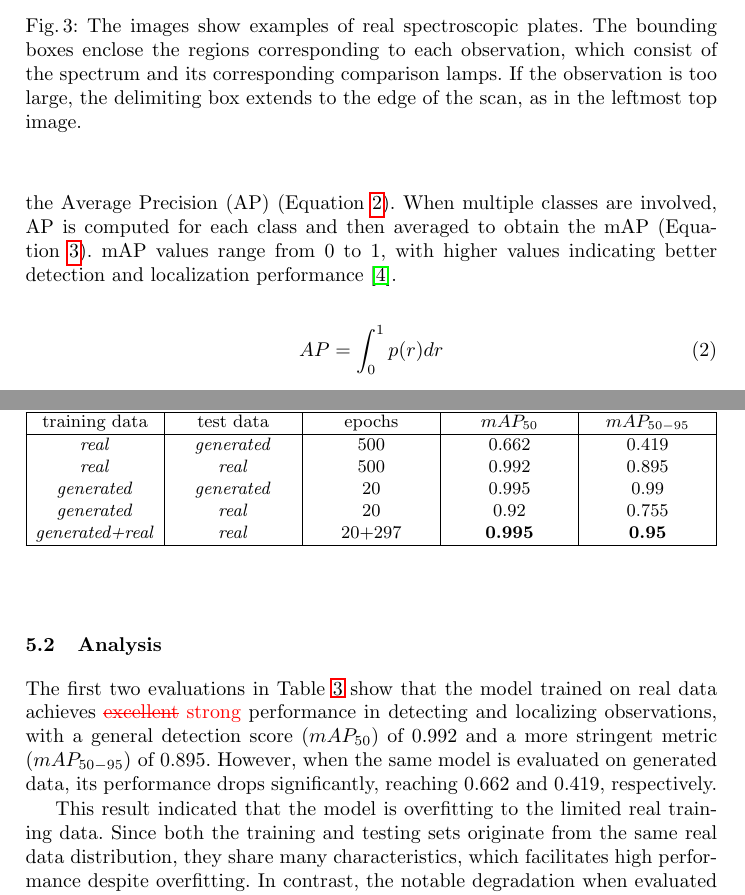
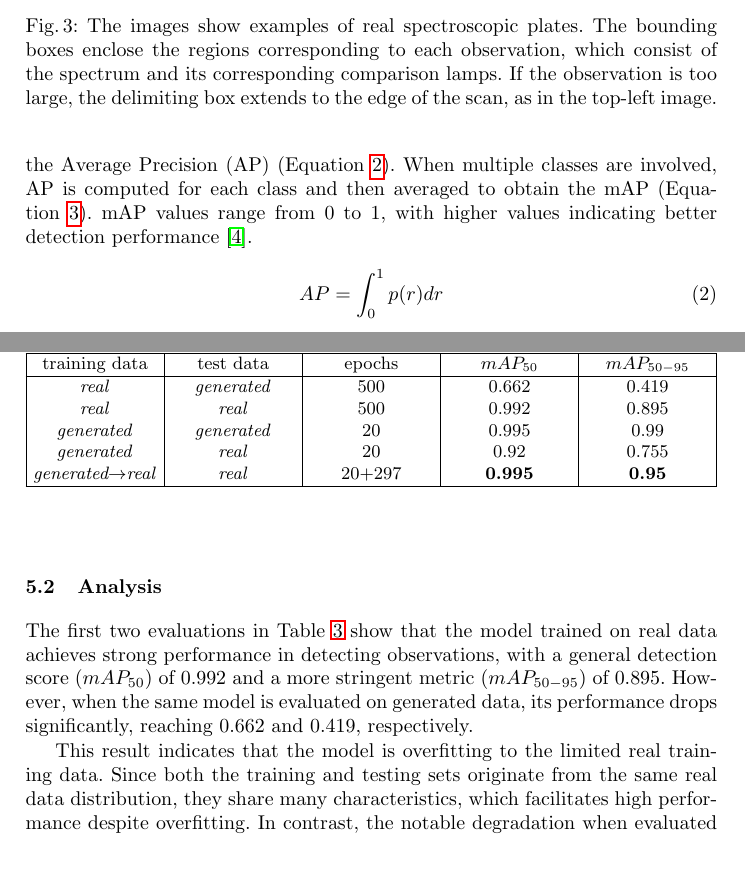
Before and after one commit to Sansanto2000/paper-JCC2026, a LaTeX paper (src/main.tex, which reads src/tables/results.tex): two parts of pages 6 and 12 of 15, joined at a grey line, cut so that both start at the same text, the shorter picture padded with empty space. Compiled offline with pdfLaTeX.

Commit message:
:rocket: version 0.0.8. Camera-Ready

```diff
--- a/src/main.tex
+++ b/src/main.tex
@@ -98,3 +91,2 @@ In this context, the main motivation of this work is to address the limited avai
-The main contributions of this work are: the development of GASP, a generator of synthetic spectroscopic plate scans with automatic annotations; the generation of a large-scale synthetic dataset for observation detection; and an experimental evaluation demonstrating that pretraining with synthetic data followed by fine-tuning on real data improves both detection and localization performance.
-}
+The main contributions of this work are: the development of GASP, a generator of synthetic spectroscopic plate scans with automatic annotations; the generation of a large-scale synthetic dataset for observation detection; and an experimental evaluation demonstrating that pretraining with synthetic data followed by fine-tuning on real data improves detection performance.
 
@@ -102,5 +93,4 @@ The main contributions of this work are: the development of GASP, a generator of
 The remainder of this paper is organized as follows. Section 2 presents the background on spectroscopic plates and their preservation challenges. Section 3 describes the observation detection problem. Section 4 introduces GASP and the generated datasets. Section 5 details the detection model and the experimental evaluation. Finally, Section 6 presents the conclusions and future work.
-}
 
 \section{Spectroscopic Data}
 
@@ -180,7 +170,7 @@ Each observation is defined as a bounding box enclosing the spectrum and its cor
     \centering
     \includegraphics[width=0.95\textwidth]{images/plot_real_labeled.png}
     \caption{
-        The images show examples of real spectroscopic plates. The bounding boxes enclose the regions corresponding to each observation, which consist of the spectrum and its corresponding comparison lamps. If the observation is too large, the delimiting box extends to the edge of the scan, as in the leftmost top image.
+        The images show examples of real spectroscopic plates. The bounding boxes enclose the regions corresponding to each observation, which consist of the spectrum and its corresponding comparison lamps. If the observation is too large, the delimiting box extends to the edge of the scan, as in the top-left image.
     }\label{fig:observation_detection_sample}
 \end{figure}
 
@@ -197,7 +187,7 @@ One metric that highlights this behavior is the mAP at different IoU thresholds.
     \label{eq:iou}
 \end{equation}
 
-The mAP (mean Average Precision) considers a detection to be correct if its IoU is greater than or equal to a given threshold. Based on this criterion, a precision-recall curve is constructed, and the area under this curve corresponds to the Average Precision (AP) (Equation~\ref{eq:ap}). When multiple classes are involved, AP is computed for each class and then averaged to obtain the mAP (Equation~\ref{eq:map}).\@ mAP values range from 0 to 1, with higher values indicating better detection and localization performance~\cite{everingham2010pascal}. %lin2014microsoft
+The mAP (mean Average Precision) considers a detection to be correct if its IoU is greater than or equal to a given threshold. Based on this criterion, a precision-recall curve is constructed, and the area under this curve corresponds to the Average Precision (AP) (Equation~\ref{eq:ap}). When multiple classes are involved, AP is computed for each class and then averaged to obtain the mAP (Equation~\ref{eq:map}).\@ mAP values range from 0 to 1, with higher values indicating better detection performance~\cite{everingham2010pascal}. %lin2014microsoft
 
 \begin{equation}
     AP = \int_{0}^{1} p(r) dr
@@ -303,9 +293,9 @@ Table~\ref{tab:results} shows the metrics obtained in each evaluation. Figure~\r
 \end{figure}
 
 \subsection{Analysis}
-The first two evaluations in Table~\ref{tab:results} show that the model trained on real data achieves \textcolor{red}{\sout{excellent} strong} performance in detecting and localizing observations, with a general detection score ($mAP_{50}$) of 0.992 and a more stringent metric ($mAP_{50-95}$) of 0.895. However, when the same model is evaluated on generated data, its performance drops significantly, reaching 0.662 and 0.419, respectively.
+The first two evaluations in Table~\ref{tab:results} show that the model trained on real data achieves strong performance in detecting observations, with a general detection score ($mAP_{50}$) of 0.992 and a more stringent metric ($mAP_{50-95}$) of 0.895. However, when the same model is evaluated on generated data, its performance drops significantly, reaching 0.662 and 0.419, respectively.
 
-This result indicated that the model is overfitting to the limited real training data. Since both the training and testing sets originate from the same real data distribution, they share many characteristics, which facilitates high performance despite overfitting. In contrast, the notable degradation when evaluated on generated data, which follows a different distribution, highlights the poor generalization capability of models trained exclusively on real data. Although data augmentation introduces some variability, it is clearly insufficient to ensure robust generalization.
+This result indicates that the model is overfitting to the limited real training data. Since both the training and testing sets originate from the same real data distribution, they share many characteristics, which facilitates high performance despite overfitting. In contrast, the notable degradation when evaluated on generated data, which follows a different distribution, highlights the poor generalization capability of models trained exclusively on real data. Although data augmentation introduces some variability, it is clearly insufficient to ensure robust generalization.
 
 The evaluation of the model trained exclusively on generated data shows a different behavior. When evaluated on real data, its performance decreases compared to the model trained on real data, achieving an $mAP_{50}$ of 0.92 and an $mAP_{50-95}$ of 0.755. However, its performance does not degrade when evaluated on data following the same synthetic distribution. On the contrary, the model achieves excellent results on generated data, with scores of 0.995 and 0.99 for $mAP_{50}$ and $mAP_{50-95}$, respectively.
 This is expected, as the model was trained on synthetic data. However, the fact that it maintains strong performance on both datasets, despite not being trained on real data, indicates a good generalization capability. This is a desirable characteristic that the baseline model does not exhibit.
--- a/src/tables/results.tex
+++ b/src/tables/results.tex
@@ -8,7 +8,7 @@
         \textit{real} &  \textit{real} & 500 & 0.992 & 0.895\\
         \textit{generated} & \textit{generated} & 20 & 0.995 & 0.99 \\
         \textit{generated} &  \textit{real} & 20 & 0.92 & 0.755 \\
-        \textit{generated+real} & \textit{real} & 20+297 & \textbf{0.995} & \textbf{0.95}\\
+        \textit{generated$\rightarrow$real} & \textit{real} & 20+297 & \textbf{0.995} & \textbf{0.95}\\
         \hline
     \end{tabularx}
 \end{table}
```
Also changed, not shown: src/main.tex (22 more changed lines), 5 other files.
